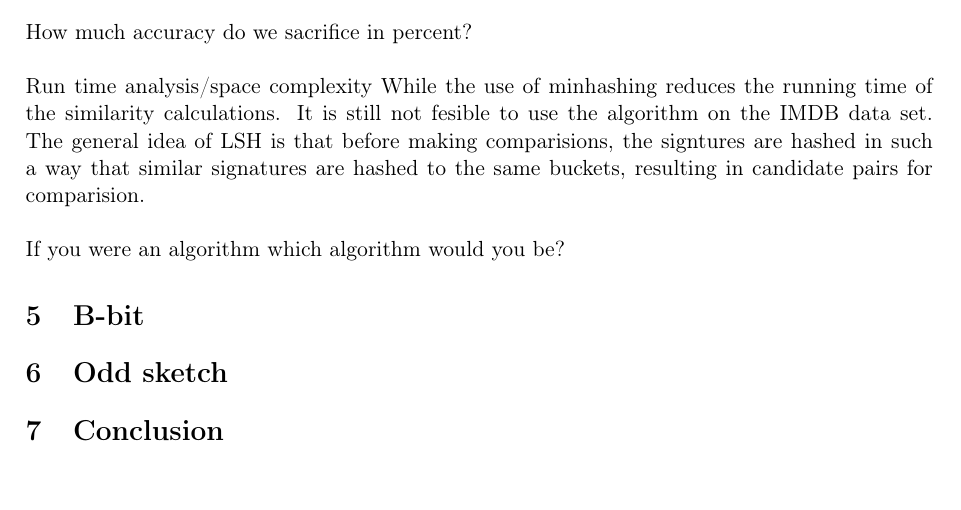
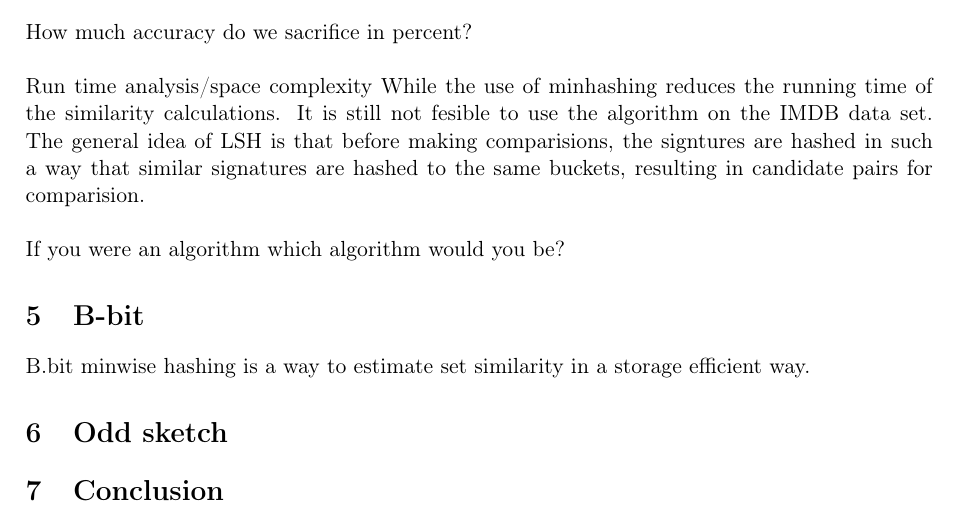
Before and after one commit to MadsWesti/SAD2, a LaTeX document (report/report v2.tex): part of page 6 of 6, cut so that both start at the same text, the shorter picture padded with empty space. Compiled offline with pdfLaTeX.

Commit message:
Something on B-bit minwise hashing

```diff
--- a/report/report v2.tex
+++ b/report/report v2.tex
@@ -153,7 +153,7 @@ While the use of minhashing reduces the running time of the similarity calculati
 If you were an algorithm which algorithm would you be?
 
 \section{B-bit}
-
+B.bit minwise hashing is a way to estimate set similarity in a storage efficient way.
 \section{Odd sketch}
 
 \section{Conclusion}
```
